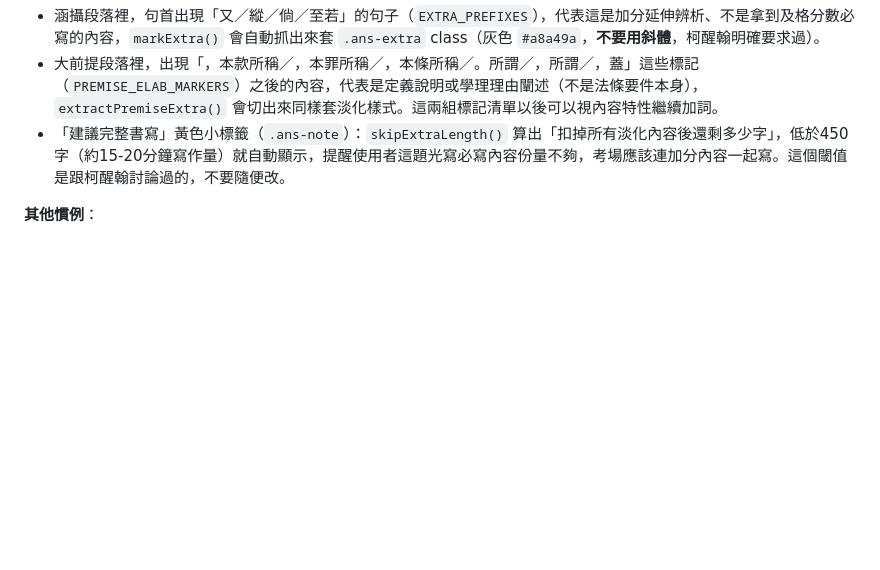
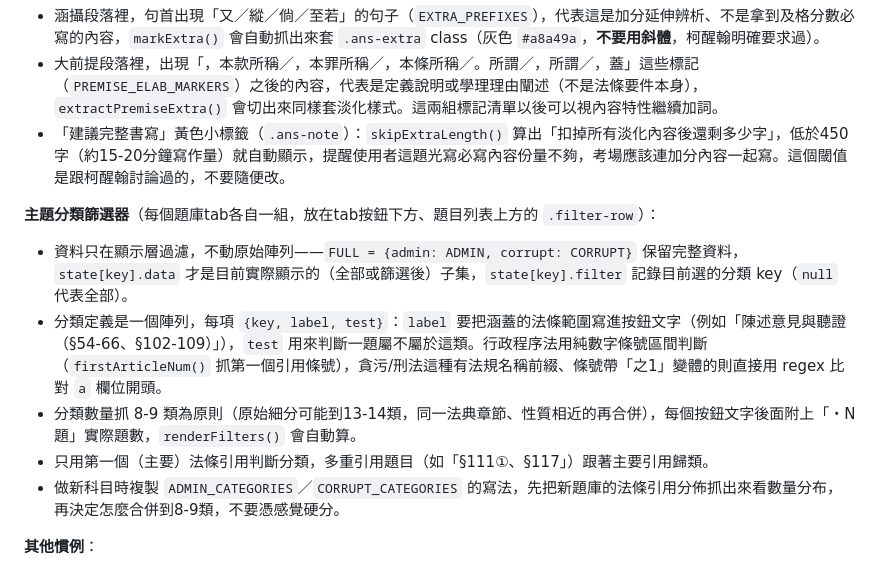
Before and after one commit to kozh1025/qiz, a Markdown page: CLAUDE.md, the part around the change. Rendered like a GitHub page; blank space fills up the shorter version.

Commit message:
Document topic-filter mechanism in CLAUDE.md for reuse on future subjects

```diff
--- a/CLAUDE.md
+++ b/CLAUDE.md
@@ -42,6 +42,13 @@
 - 大前提段落裡，出現「，本款所稱／，本罪所稱／，本條所稱／。所謂／，所謂／，蓋」這些標記（`PREMISE_ELAB_MARKERS`）之後的內容，代表是定義說明或學理理由闡述（不是法條要件本身），`extractPremiseExtra()` 會切出來同樣套淡化樣式。這兩組標記清單以後可以視內容特性繼續加詞。
 - 「建議完整書寫」黃色小標籤（`.ans-note`）：`skipExtraLength()` 算出「扣掉所有淡化內容後還剩多少字」，低於450字（約15-20分鐘寫作量）就自動顯示，提醒使用者這題光寫必寫內容份量不夠，考場應該連加分內容一起寫。這個閾值是跟柯醒翰討論過的，不要隨便改。
 
+**主題分類篩選器**（每個題庫tab各自一組，放在tab按鈕下方、題目列表上方的 `.filter-row`）：
+- 資料只在顯示層過濾，不動原始陣列——`FULL = {admin: ADMIN, corrupt: CORRUPT}` 保留完整資料，`state[key].data` 才是目前實際顯示的（全部或篩選後）子集，`state[key].filter` 記錄目前選的分類 key（`null` 代表全部）。
+- 分類定義是一個陣列，每項 `{key, label, test}`：`label` 要把涵蓋的法條範圍寫進按鈕文字（例如「陳述意見與聽證（§54-66、§102-109）」），`test` 用來判斷一題屬不屬於這類。行政程序法用純數字條號區間判斷（`firstArticleNum()` 抓第一個引用條號），貪污/刑法這種有法規名稱前綴、條號帶「之1」變體的則直接用 regex 比對 `a` 欄位開頭。
+- 分類數量抓 8-9 類為原則（原始細分可能到13-14類，同一法典章節、性質相近的再合併），每個按鈕文字後面附上「・N題」實際題數，`renderFilters()` 會自動算。
+- 只用第一個（主要）法條引用判斷分類，多重引用題目（如「§111①、§117」）跟著主要引用歸類。
+- 做新科目時複製 `ADMIN_CATEGORIES`／`CORRUPT_CATEGORIES` 的寫法，先把新題庫的法條引用分佈抓出來看數量分布，再決定怎麼合併到8-9類，不要憑感覺硬分。
+
 **其他慣例**：
 - 情境主角統一取名「小明」，次要/對造角色維持原本代稱（乙、丙、B、C、廠商負責人B等），避免同一題裡出現兩個小明。沒有具名當事人的情境（機關對機關、純程序性問題）不用硬塞名字。
 - 題庫沒有隨機排序功能（之前有、後來應柯醒翰要求整個拿掉了），順序固定，方便討論題目時直接講「第N題」。
```
